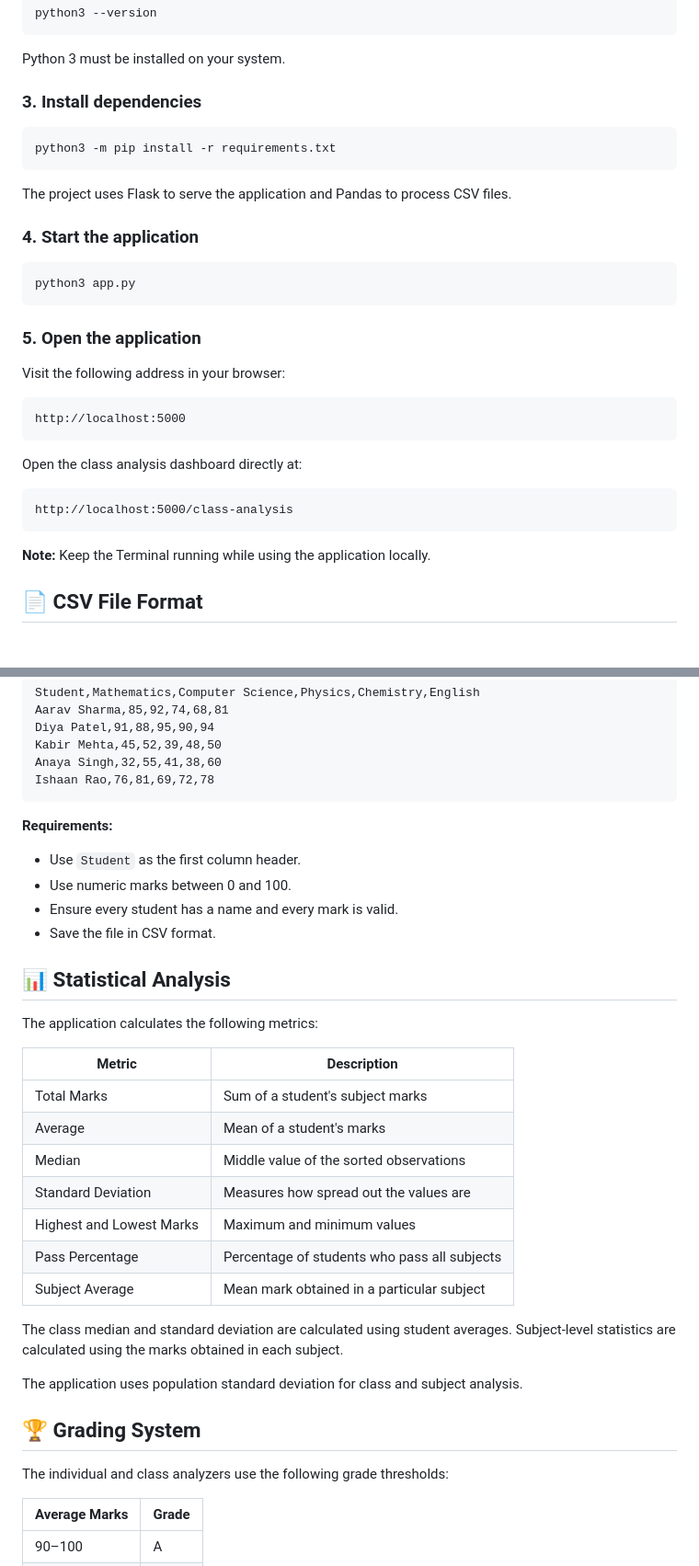
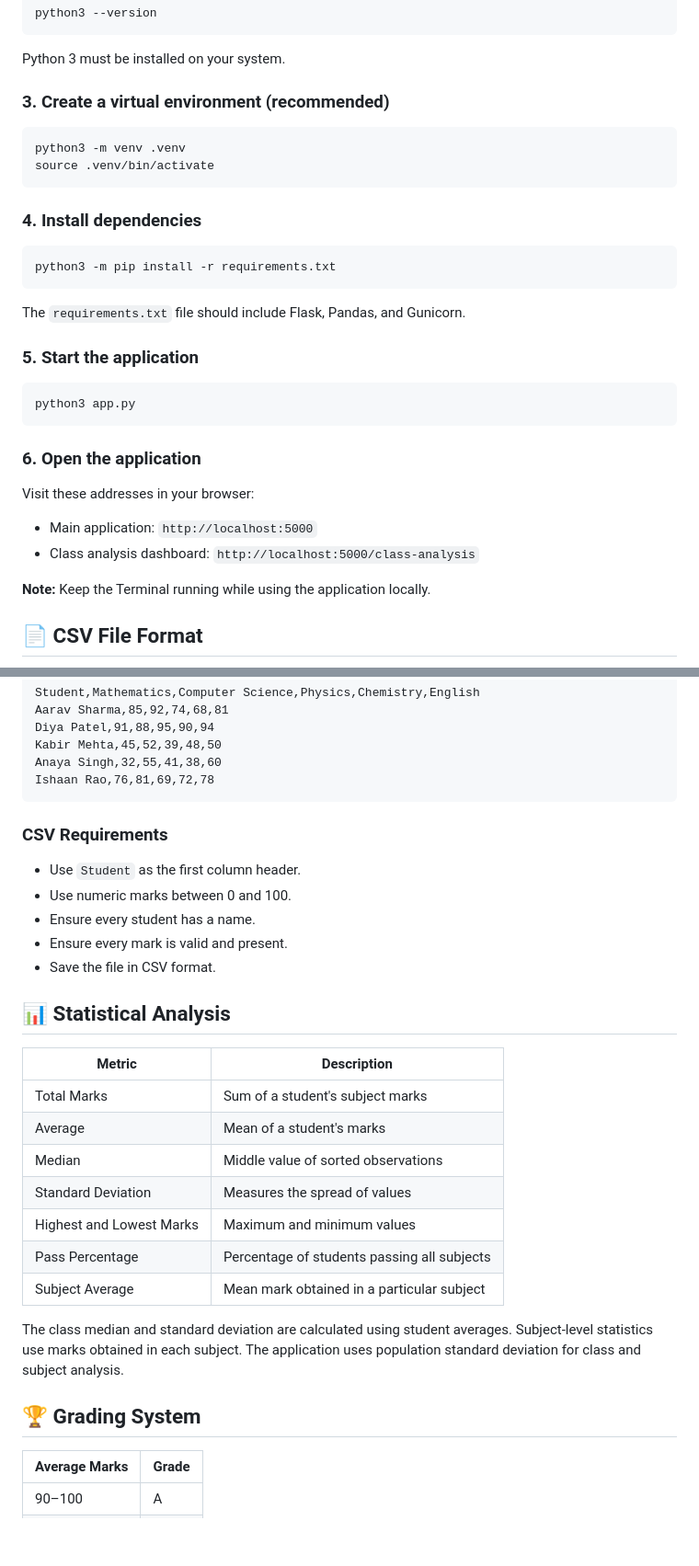
Before and after one commit to GarvGupta04/Marks-Analyzer, a Markdown page: README.md, 2 parts joined by grey strips. Shown at 92% size. Rendered like a GitHub page; blank space fills up the shorter version.

````diff
--- a/README.md
+++ b/README.md
@@ -88,33 +100,33 @@ python3 --version
 
 Python 3 must be installed on your system.
 
-### 3. Install dependencies
+### 3. Create a virtual environment (recommended)
+
+```bash
+python3 -m venv .venv
+source .venv/bin/activate
+```
+
+### 4. Install dependencies
 
 ```bash
 python3 -m pip install -r requirements.txt
 ```
 
-The project uses Flask to serve the application and Pandas to process CSV files.
+The `requirements.txt` file should include Flask, Pandas, and Gunicorn.
 
-### 4. Start the application
+### 5. Start the application
 
 ```bash
 python3 app.py
 ```
 
-### 5. Open the application
+### 6. Open the application
 
-Visit the following address in your browser:
+Visit these addresses in your browser:
 
-```text
-http://localhost:5000
-```
-
-Open the class analysis dashboard directly at:
-
-```text
-http://localhost:5000/class-analysis
-```
+- Main application: `http://localhost:5000`
+- Class analysis dashboard: `http://localhost:5000/class-analysis`
 
 **Note:** Keep the Terminal running while using the application locally.
 
@@ -133,33 +145,28 @@ Anaya Singh,32,55,41,38,60
 Ishaan Rao,76,81,69,72,78
 ```
 
-**Requirements:**
+### CSV Requirements
 - Use `Student` as the first column header.
 - Use numeric marks between 0 and 100.
-- Ensure every student has a name and every mark is valid.
+- Ensure every student has a name.
+- Ensure every mark is valid and present.
 - Save the file in CSV format.
 
 ## 📊 Statistical Analysis
-
-The application calculates the following metrics:
 
 | Metric | Description |
 |---|---|
 | Total Marks | Sum of a student's subject marks |
 | Average | Mean of a student's marks |
-| Median | Middle value of the sorted observations |
-| Standard Deviation | Measures how spread out the values are |
+| Median | Middle value of sorted observations |
+| Standard Deviation | Measures the spread of values |
 | Highest and Lowest Marks | Maximum and minimum values |
-| Pass Percentage | Percentage of students who pass all subjects |
+| Pass Percentage | Percentage of students passing all subjects |
 | Subject Average | Mean mark obtained in a particular subject |
 
-The class median and standard deviation are calculated using student averages. Subject-level statistics are calculated using the marks obtained in each subject.
-
-The application uses population standard deviation for class and subject analysis.
+The class median and standard deviation are calculated using student averages. Subject-level statistics use marks obtained in each subject. The application uses population standard deviation for class and subject analysis.
 
 ## 🏆 Grading System
-
-The individual and class analyzers use the following grade thresholds:
 
 | Average Marks | Grade |
 |---|---|
````
Also changed, not shown: other parts of README.md (+40 -28 lines).
